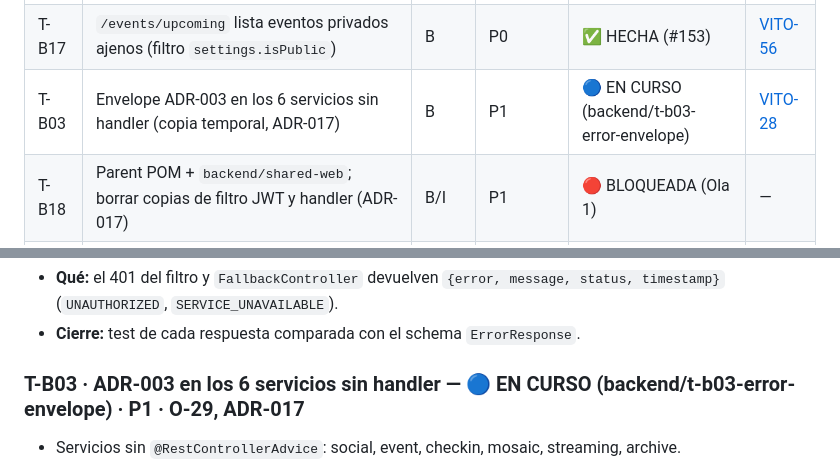
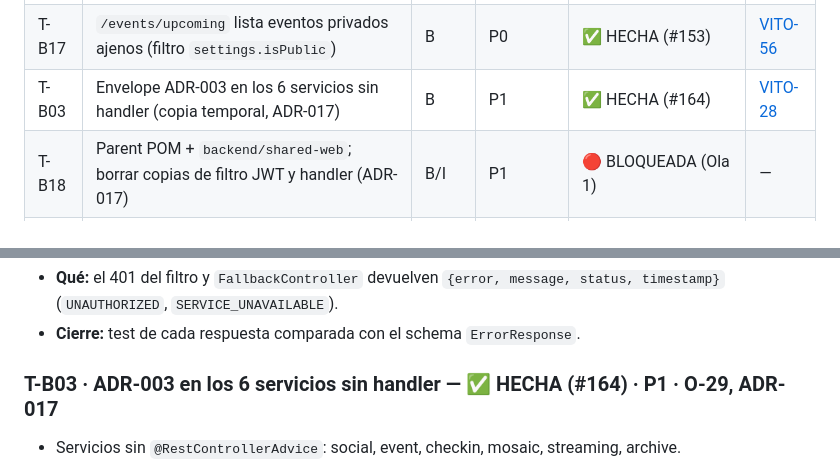
Before and after one commit to AppViTo/ViTo, a Markdown page: docs/roadmap/tasks.md, 2 parts joined by grey strips. GitHub-like rendering.

Commit message:
docs(api): marcar T-B03 hecha (#164)
Co-Authored-By: Claude Opus 5.5 <noreply@anthropic.com>

```diff
--- a/docs/roadmap/tasks.md
+++ b/docs/roadmap/tasks.md
@@ -61,7 +61,7 @@
 | T-B15 | Códigos y errores de auth-service y `createEvent` según los fixtures | B | P0 | ✅ HECHA (#39) | [VITO-40](https://bernardo-mira.atlassian.net/browse/VITO-40) |
 | T-B16 | `expiresIn` en segundos y forma de `AuthResponse` según ADR-004 | B | P0 | ✅ HECHA (#40) | [VITO-41](https://bernardo-mira.atlassian.net/browse/VITO-41) |
 | T-B17 | `/events/upcoming` lista eventos privados ajenos (filtro `settings.isPublic`) | B | P0 | ✅ HECHA (#153) | [VITO-56](https://bernardo-mira.atlassian.net/browse/VITO-56) |
-| T-B03 | Envelope ADR-003 en los 6 servicios sin handler (copia temporal, ADR-017) | B | P1 | 🔵 EN CURSO (backend/t-b03-error-envelope) | [VITO-28](https://bernardo-mira.atlassian.net/browse/VITO-28) |
+| T-B03 | Envelope ADR-003 en los 6 servicios sin handler (copia temporal, ADR-017) | B | P1 | ✅ HECHA (#164) | [VITO-28](https://bernardo-mira.atlassian.net/browse/VITO-28) |
 | T-B18 | Parent POM + `backend/shared-web`; borrar copias de filtro JWT y handler (ADR-017) | B/I | P1 | 🔴 BLOQUEADA (Ola 1) | — |
 | T-B19 | media-service: magic bytes, MIME de CONVENTIONS §8 y límite de 10 MB | B | P0 | ✅ HECHA (#155) | — |
 | T-B20 | chat-service: orígenes del WS desde configuración (hoy fijos en `localhost`) | B | P0 | 🟢 READY | — |
@@ -260,7 +260,7 @@ Reemplazadas por ADR-011: T-I04 (→ T-I08) y T-I05 (Kubernetes → Fase Crecimi
   `{error, message, status, timestamp}` (`UNAUTHORIZED`, `SERVICE_UNAVAILABLE`).
 - **Cierre:** test de cada respuesta comparada con el schema `ErrorResponse`.
 
-### T-B03 · ADR-003 en los 6 servicios sin handler — 🔵 EN CURSO (backend/t-b03-error-envelope) · P1 · O-29, ADR-017
+### T-B03 · ADR-003 en los 6 servicios sin handler — ✅ HECHA (#164) · P1 · O-29, ADR-017
 - Servicios sin `@RestControllerAdvice`: social, event, checkin, mosaic, streaming, archive.
 - **Qué:** copiar el `GlobalExceptionHandler` y el `ErrorResponse` de `auth-service` (ya
   alineados a ADR-003 por T-B15), adaptando solo el paquete y las excepciones de dominio de
```
